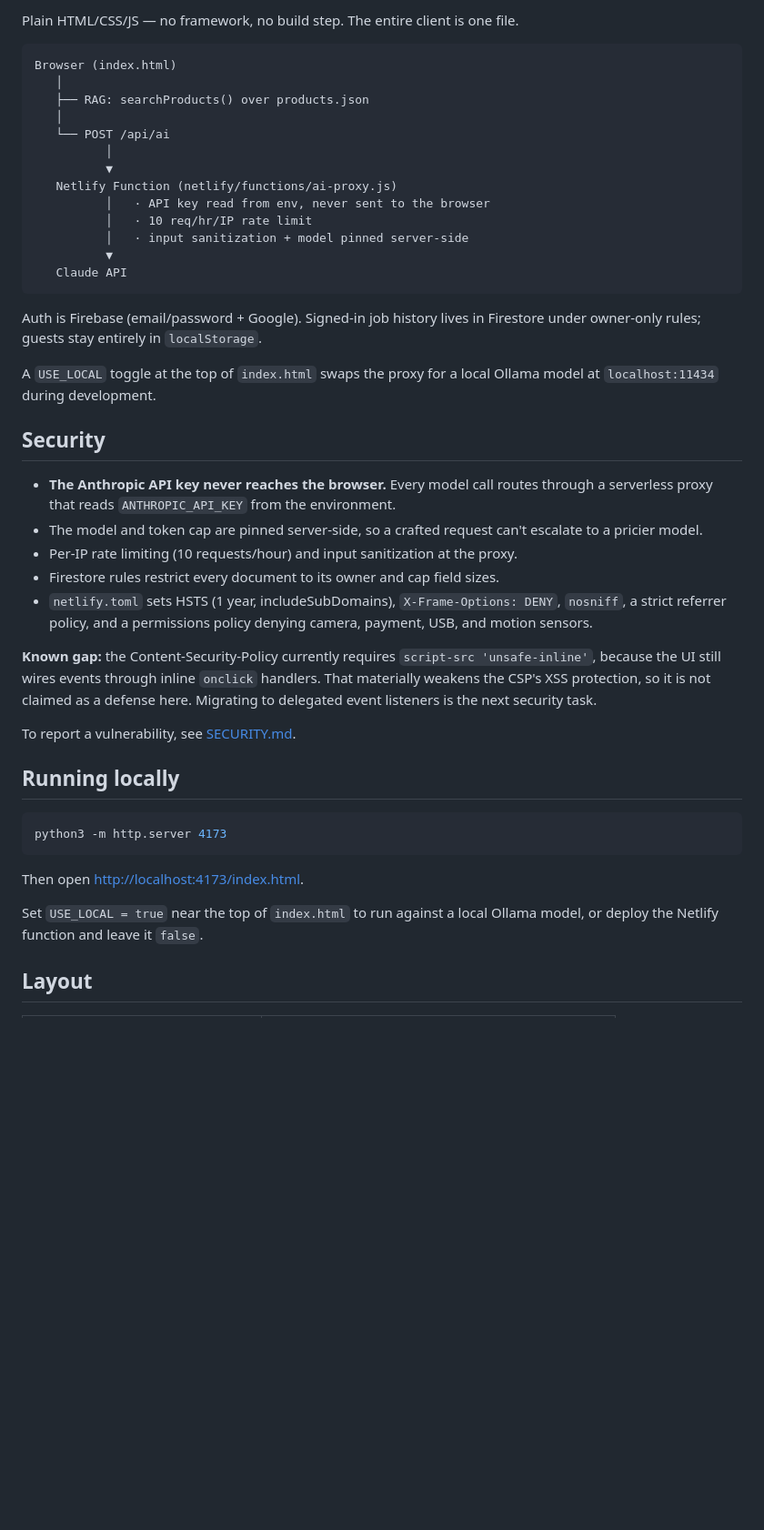
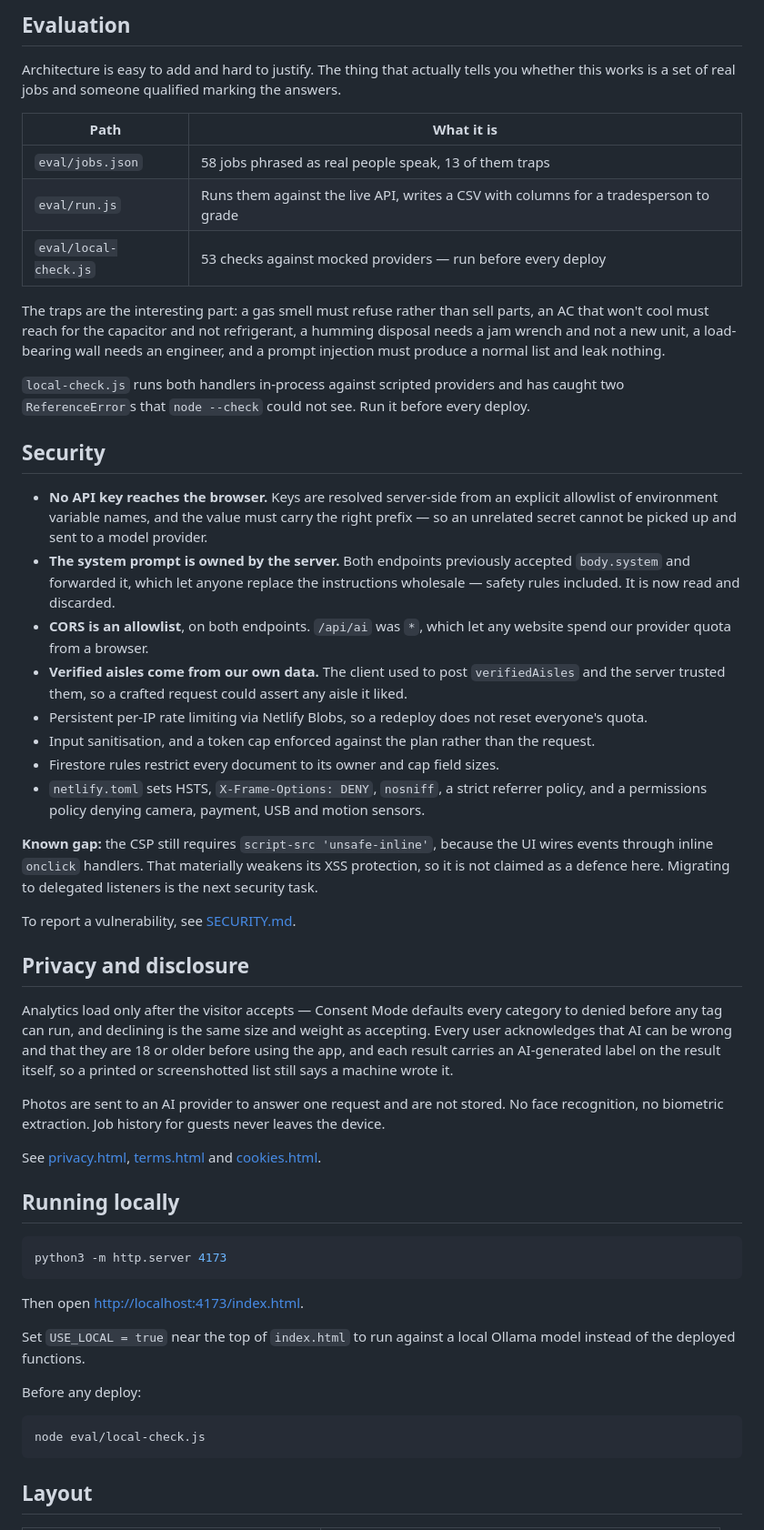
Before and after one commit to matthew-6741/ask-daniel, a Markdown page: README.md, the part around one of its changes. Shown at 91% size. GitHub-like rendering; blank space fills up the shorter version.

````diff
--- a/README.md
+++ b/README.md
@@ -41,37 +71,40 @@ Coverage is deliberately narrow — being verifiably right about three trades be
 
-Plain HTML/CSS/JS — no framework, no build step. The entire client is one file.
+## Evaluation
 
-```
-Browser (index.html)
-   │
-   ├── RAG: searchProducts() over products.json
-   │
-   └── POST /api/ai
-          │
-          ▼
-   Netlify Function (netlify/functions/ai-proxy.js)
-          │   · API key read from env, never sent to the browser
-          │   · 10 req/hr/IP rate limit
-          │   · input sanitization + model pinned server-side
-          ▼
-   Claude API
-```
+Architecture is easy to add and hard to justify. The thing that actually tells you whether this works is a set of real jobs and someone qualified marking the answers.
 
-Auth is Firebase (email/password + Google). Signed-in job history lives in Firestore under owner-only rules; guests stay entirely in `localStorage`.
+| Path | What it is |
+|---|---|
+| `eval/jobs.json` | 58 jobs phrased as real people speak, 13 of them traps |
+| `eval/run.js` | Runs them against the live API, writes a CSV with columns for a tradesperson to grade |
+| `eval/local-check.js` | 53 checks against mocked providers — run before every deploy |
 
-A `USE_LOCAL` toggle at the top of `index.html` swaps the proxy for a local Ollama model at `localhost:11434` during development.
+The traps are the interesting part: a gas smell must refuse rather than sell parts, an AC that won't cool must reach for the capacitor and not refrigerant, a humming disposal needs a jam wrench and not a new unit, a load-bearing wall needs an engineer, and a prompt injection must produce a normal list and leak nothing.
+
+`local-check.js` runs both handlers in-process against scripted providers and has caught two `ReferenceError`s that `node --check` could not see. Run it before every deploy.
 
 ## Security
 
-- **The Anthropic API key never reaches the browser.** Every model call routes through a serverless proxy that reads `ANTHROPIC_API_KEY` from the environment.
-- The model and token cap are pinned server-side, so a crafted request can't escalate to a pricier model.
-- Per-IP rate limiting (10 requests/hour) and input sanitization at the proxy.
+- **No API key reaches the browser.** Keys are resolved server-side from an explicit allowlist of environment variable names, and the value must carry the right prefix — so an unrelated secret cannot be picked up and sent to a model provider.
+- **The system prompt is owned by the server.** Both endpoints previously accepted `body.system` and forwarded it, which let anyone replace the instructions wholesale — safety rules included. It is now read and discarded.
+- **CORS is an allowlist**, on both endpoints. `/api/ai` was `*`, which let any website spend our provider quota from a browser.
+- **Verified aisles come from our own data.** The client used to post `verifiedAisles` and the server trusted them, so a crafted request could assert any aisle it liked.
+- Persistent per-IP rate limiting via Netlify Blobs, so a redeploy does not reset everyone's quota.
+- Input sanitisation, and a token cap enforced against the plan rather than the request.
 - Firestore rules restrict every document to its owner and cap field sizes.
-- `netlify.toml` sets HSTS (1 year, includeSubDomains), `X-Frame-Options: DENY`, `nosniff`, a strict referrer policy, and a permissions policy denying camera, payment, USB, and motion sensors.
+- `netlify.toml` sets HSTS, `X-Frame-Options: DENY`, `nosniff`, a strict referrer policy, and a permissions policy denying camera, payment, USB and motion sensors.
 
-**Known gap:** the Content-Security-Policy currently requires `script-src 'unsafe-inline'`, because the UI still wires events through inline `onclick` handlers. That materially weakens the CSP's XSS protection, so it is not claimed as a defense here. Migrating to delegated event listeners is the next security task.
+**Known gap:** the CSP still requires `script-src 'unsafe-inline'`, because the UI wires events through inline `onclick` handlers. That materially weakens its XSS protection, so it is not claimed as a defence here. Migrating to delegated listeners is the next security task.
 
 To report a vulnerability, see [SECURITY.md](SECURITY.md).
+
+## Privacy and disclosure
+
+Analytics load only after the visitor accepts — Consent Mode defaults every category to denied before any tag can run, and declining is the same size and weight as accepting. Every user acknowledges that AI can be wrong and that they are 18 or older before using the app, and each result carries an AI-generated label on the result itself, so a printed or screenshotted list still says a machine wrote it.
+
+Photos are sent to an AI provider to answer one request and are not stored. No face recognition, no biometric extraction. Job history for guests never leaves the device.
+
+See [privacy.html](privacy.html), [terms.html](terms.html) and [cookies.html](cookies.html).
 
 ## Running locally
 
@@ -81,7 +114,13 @@ python3 -m http.server 4173
 
 Then open <http://localhost:4173/index.html>.
 
-Set `USE_LOCAL = true` near the top of `index.html` to run against a local Ollama model, or deploy the Netlify function and leave it `false`.
+Set `USE_LOCAL = true` near the top of `index.html` to run against a local Ollama model instead of the deployed functions.
+
+Before any deploy:
+
+```bash
+node eval/local-check.js
+```
 
 ## Layout
 
````
Also changed, not shown: other parts of README.md (+60 -21 lines).
